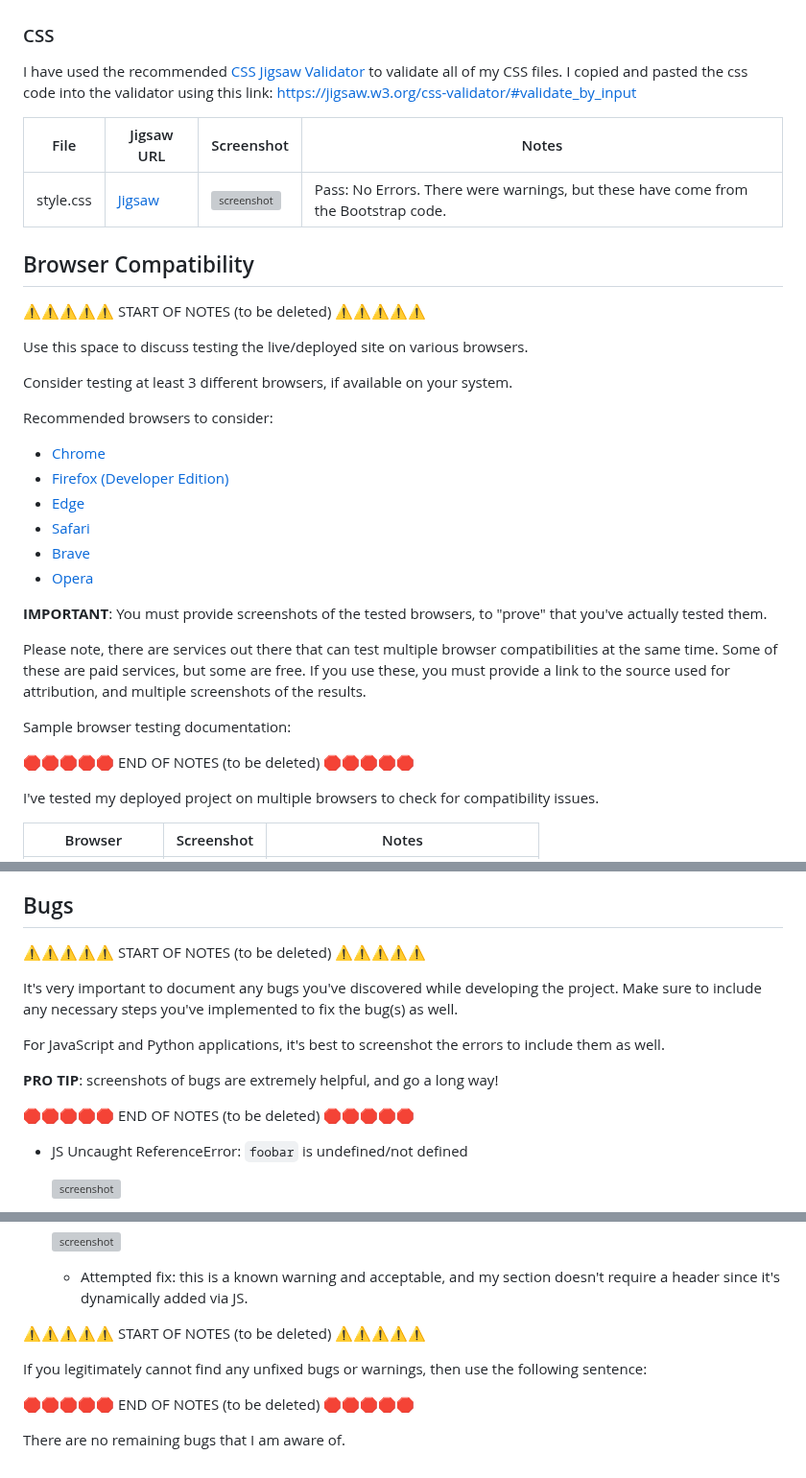
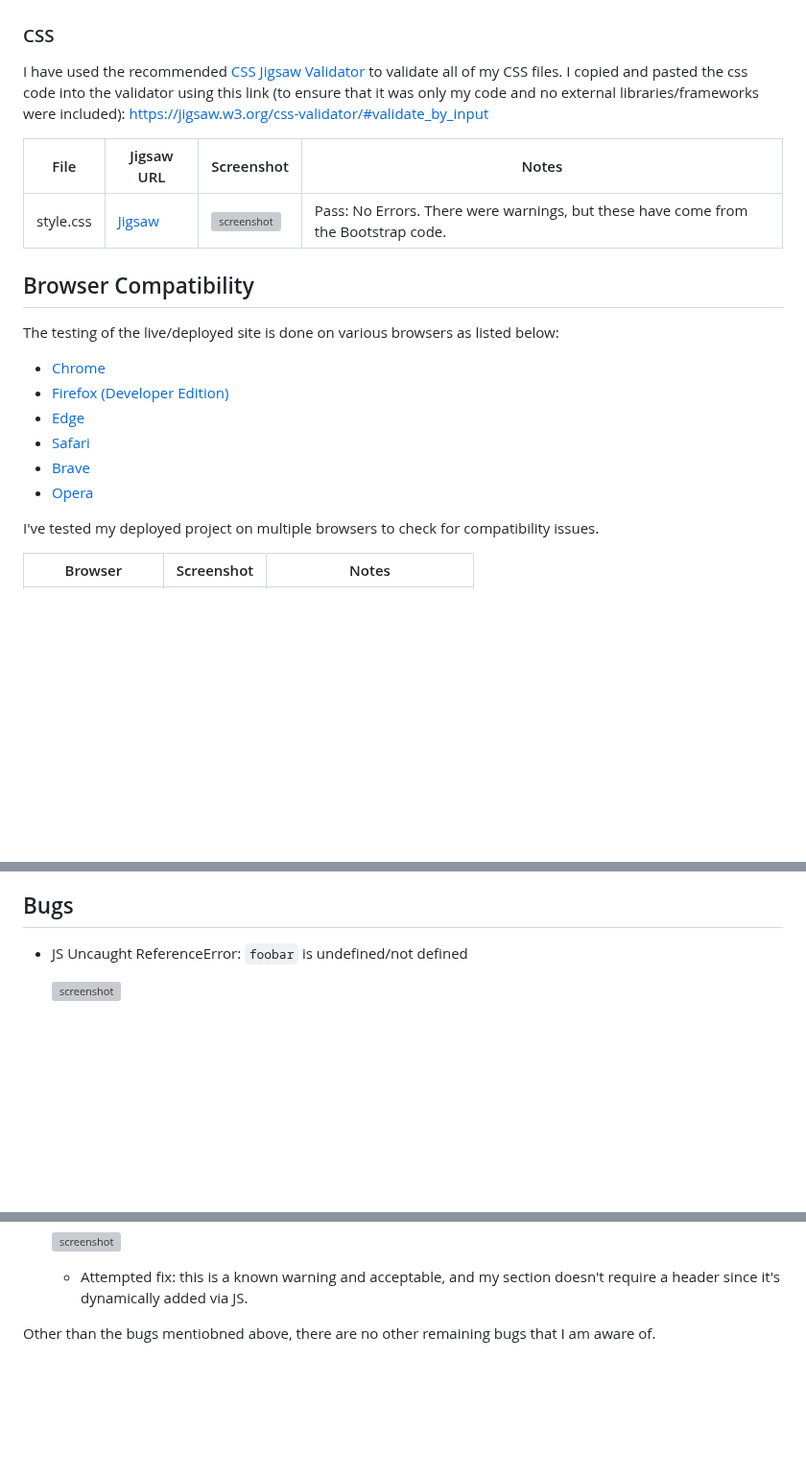
Before and after one commit to D3lyth/milestone-project-1, a Markdown page: TESTING.md, 3 parts joined by grey strips. Shown at 96% size. GitHub-like rendering; blank space fills up the shorter version; grey boxes are pictures that could not be loaded.

```diff
--- a/TESTING.md
+++ b/TESTING.md
@@ -33,7 +22,7 @@ Sample HTML code validation documentation (tables are extremely helpful!):
 
 ### CSS
 
-I have used the recommended [CSS Jigsaw Validator](https://jigsaw.w3.org/css-validator) to validate all of my CSS files. I copied and pasted the css code into the validator using this link: https://jigsaw.w3.org/css-validator/#validate_by_input
+I have used the recommended [CSS Jigsaw Validator](https://jigsaw.w3.org/css-validator) to validate all of my CSS files. I copied and pasted the css code into the validator using this link (to ensure that it was only my code and no external libraries/frameworks were included): https://jigsaw.w3.org/css-validator/#validate_by_input
 
 | File | Jigsaw URL | Screenshot | Notes |
 | --- | --- | --- | --- |
@@ -41,29 +30,14 @@ I have used the recommended [CSS Jigsaw Validator](https://jigsaw.w3.org/css-val
 
 ## Browser Compatibility
 
-⚠️⚠️⚠️⚠️⚠️ START OF NOTES (to be deleted) ⚠️⚠️⚠️⚠️⚠️
+The testing of the live/deployed site is done on various browsers as listed below:
 
-Use this space to discuss testing the live/deployed site on various browsers.
-
-Consider testing at least 3 different browsers, if available on your system.
-
-Recommended browsers to consider:
 - [Chrome](https://www.google.com/chrome)
 - [Firefox (Developer Edition)](https://www.mozilla.org/firefox/developer)
 - [Edge](https://www.microsoft.com/edge)
 - [Safari](https://support.apple.com/downloads/safari)
 - [Brave](https://brave.com/download)
 - [Opera](https://www.opera.com/download)
-
-**IMPORTANT**: You must provide screenshots of the tested browsers, to "prove" that you've actually tested them.
-
-Please note, there are services out there that can test multiple browser compatibilities at the same time.
-Some of these are paid services, but some are free.
-If you use these, you must provide a link to the source used for attribution, and multiple screenshots of the results.
-
-Sample browser testing documentation:
-
-🛑🛑🛑🛑🛑 END OF NOTES (to be deleted) 🛑🛑🛑🛑🛑
 
 I've tested my deployed project on multiple browsers to check for compatibility issues.
 
@@ -154,17 +95,6 @@ from the respective feature.
 | repeat for all remaining user stories | x |
 
 ## Bugs
-
-⚠️⚠️⚠️⚠️⚠️ START OF NOTES (to be deleted) ⚠️⚠️⚠️⚠️⚠️
-
-It's very important to document any bugs you've discovered while developing the project.
-Make sure to include any necessary steps you've implemented to fix the bug(s) as well.
-
-For JavaScript and Python applications, it's best to screenshot the errors to include them as well.
-
-**PRO TIP**: screenshots of bugs are extremely helpful, and go a long way!
-
-🛑🛑🛑🛑🛑 END OF NOTES (to be deleted) 🛑🛑🛑🛑🛑
 
 - JS Uncaught ReferenceError: `foobar` is undefined/not defined
 
@@ -250,10 +180,4 @@ Some examples:
 
     - Attempted fix: this is a known warning and acceptable, and my section doesn't require a header since it's dynamically added via JS.
 
-⚠️⚠️⚠️⚠️⚠️ START OF NOTES (to be deleted) ⚠️⚠️⚠️⚠️⚠️
-
-If you legitimately cannot find any unfixed bugs or warnings, then use the following sentence:
-
-🛑🛑🛑🛑🛑 END OF NOTES (to be deleted) 🛑🛑🛑🛑🛑
-
-There are no remaining bugs that I am aware of.
+Other than the bugs mentiobned above, there are no other remaining bugs that I am aware of.
```
Also changed, not shown: other parts of TESTING.md (+20 -64 lines).
